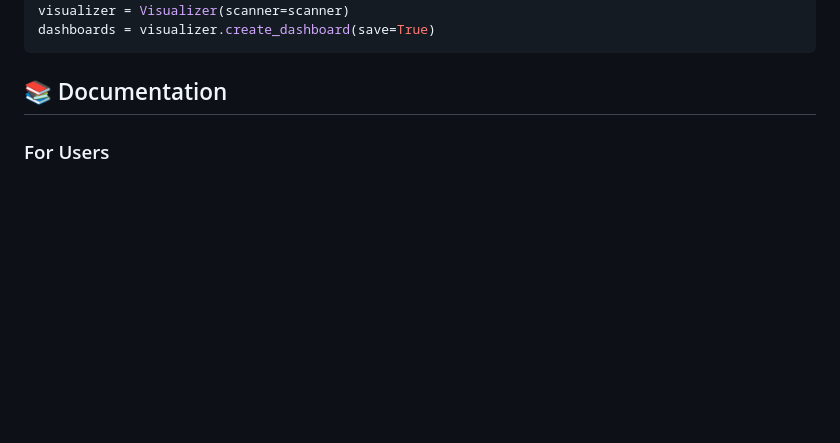
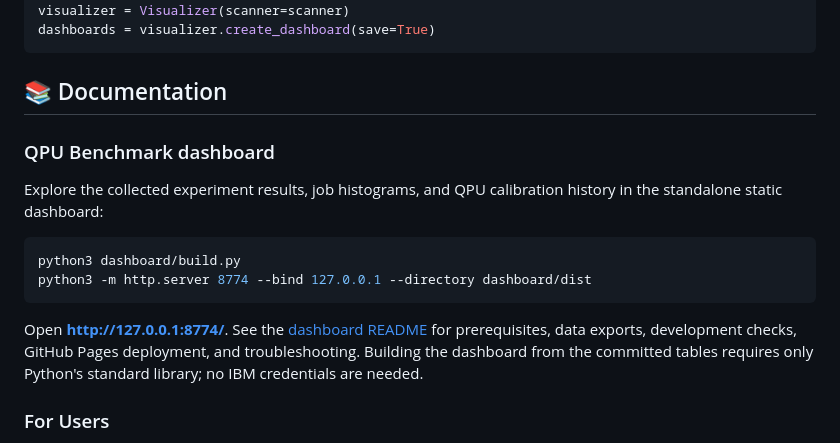
Before and after one commit to xthecapx/qiskit-qward, a Markdown page: README.md, the part around the change. Drawn GitHub-style; blank space fills up the shorter version.

Commit message:
feat(dashboard): add calibration history and refine experiment navigation
- Export static calibration snapshots with qubit and measurement-bit mappings
- Add chip-level and job-specific calibration exploration with component histories
- Distinguish preparation snapshots from execution-time summaries
- Refocus histogram layout and clarify run selection and outcome grouping
- Redesign experiment picker with searchable cards and keyboard navigation
- Add metadata icons and readable dates without campaign window numbers
- Validate calibration exports and dashboard joins with regression tests

````diff
--- a/README.md
+++ b/README.md
@@ -38,6 +38,17 @@ dashboards = visualizer.create_dashboard(save=True)
 ```
 
 ## 📚 Documentation
+
+### QPU Benchmark dashboard
+
+Explore the collected experiment results, job histograms, and QPU calibration history in the standalone static dashboard:
+
+```sh
+python3 dashboard/build.py
+python3 -m http.server 8774 --bind 127.0.0.1 --directory dashboard/dist
+```
+
+Open **http://127.0.0.1:8774/**. See the [dashboard README](dashboard/README.md) for prerequisites, data exports, development checks, GitHub Pages deployment, and troubleshooting. Building the dashboard from the committed tables requires only Python's standard library; no IBM credentials are needed.
 
 ### For Users
 - **[Project Overview](docs/project_overview.md)** - Learn about QWARD's goals and capabilities
````
